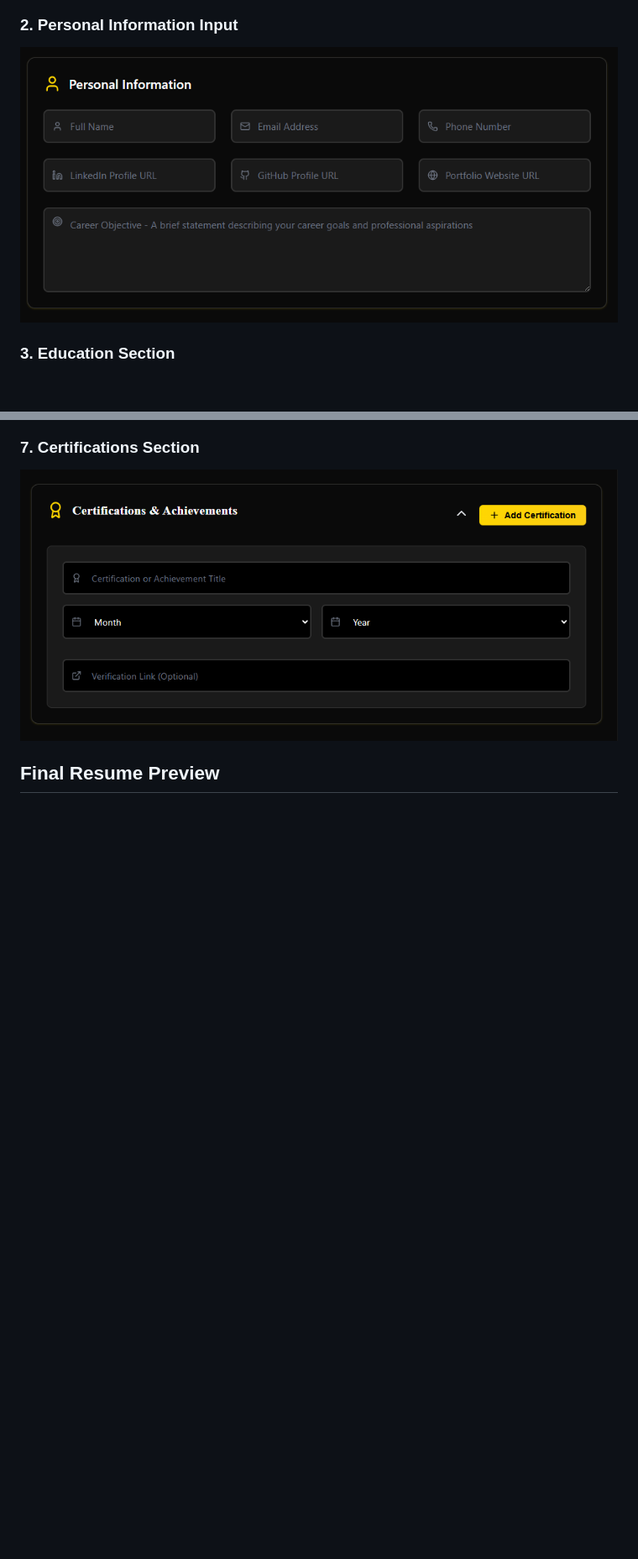
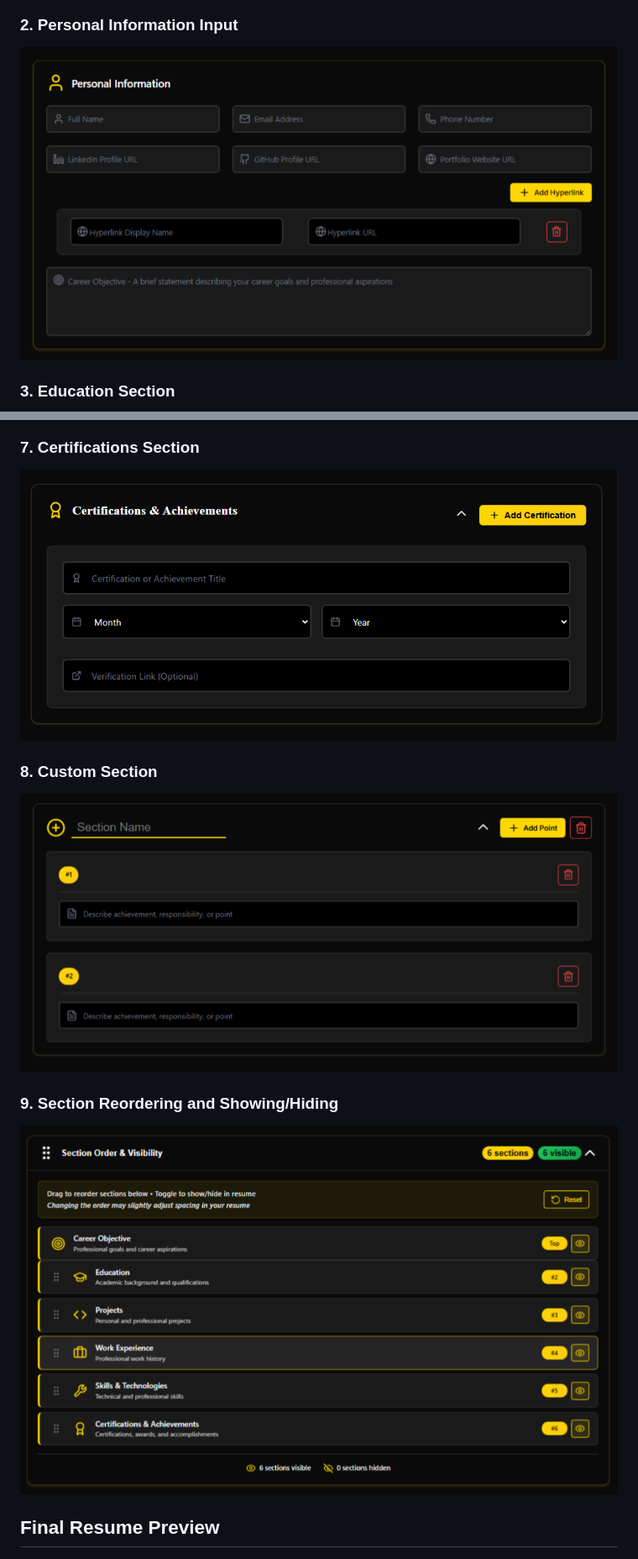
Before and after one commit to Ashish110411/ResuGen, a Markdown page: README.md, 2 parts joined by grey strips. Shown: that part at 84% size. Rendered like a GitHub page; pictures changed too: assets/sample2.png, assets/sample8.png, assets/sample9.png (added); blank space fills up the shorter version.

Commit message:
added custom section feature and fixed bugs

```diff
--- a/README.md
+++ b/README.md
@@ -61,6 +71,12 @@ Below are sample screenshots of ResuGen in action.
 
 ### 7. Certifications Section
 ![sample7](assets/sample7.png)
+
+### 8. Custom Section
+![sample8](assets/sample9.png)
+
+### 9. Section Reordering and Showing/Hiding
+![sample9](assets/sample8.png)
 
 ## Final Resume Preview
 ![sample9](assets/resume.jpg)
```
Also changed, not shown: other parts of README.md (+11 -1 lines), 6 other files.
